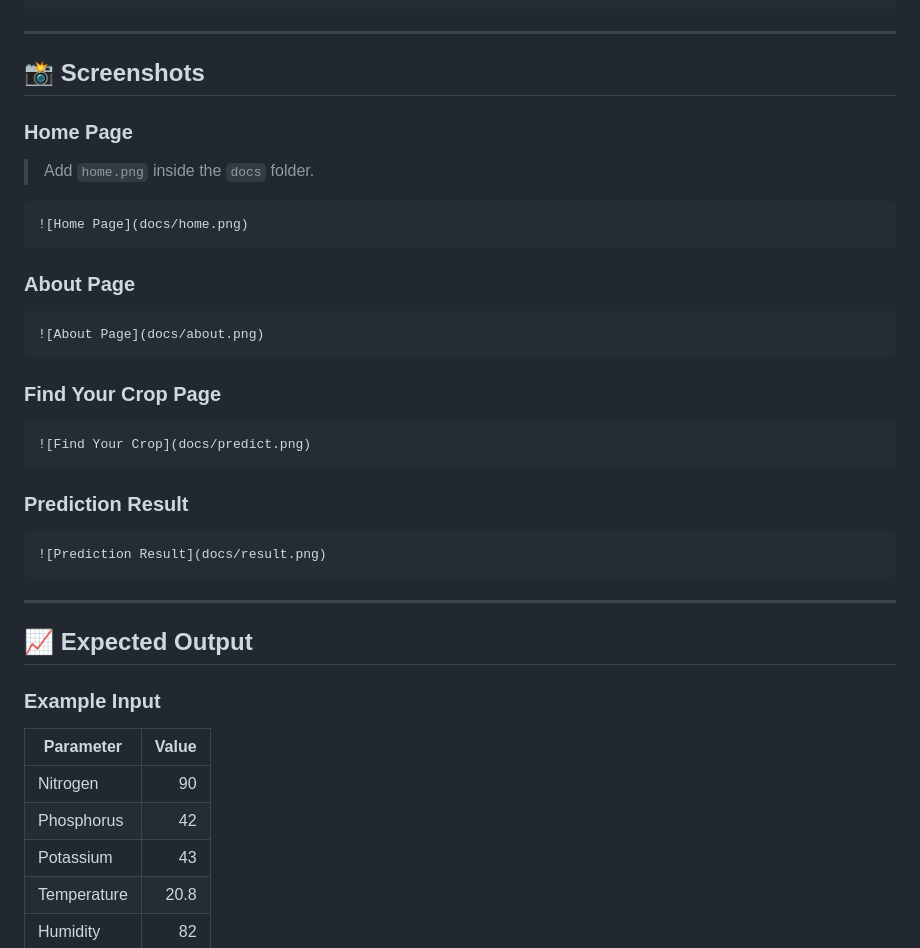
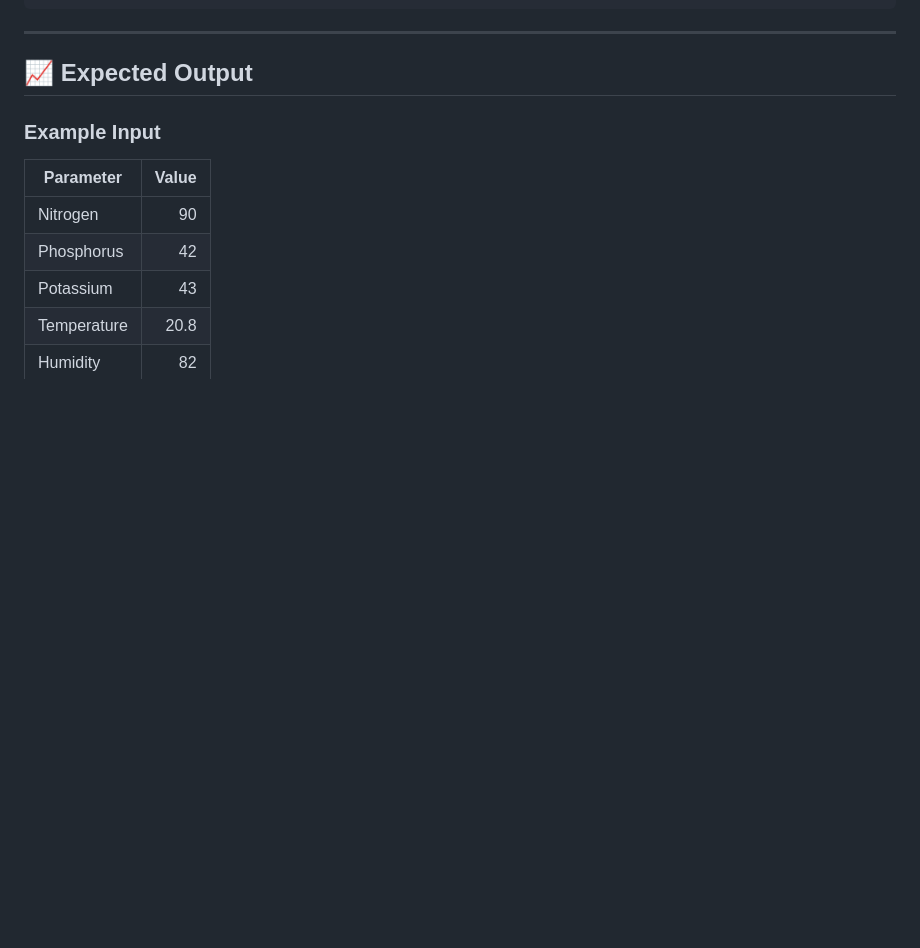
Before and after one commit to Farisa-11/OptiCrop-Smart-Agricultural-Production-Optimization-Engine, a Markdown page: README.md, the part around the change. Drawn GitHub-style; blank space fills up the shorter version.

Commit message:
Removed screenshots section from README

````diff
--- a/README.md
+++ b/README.md
@@ -192,35 +192,6 @@ Recommended Crop Displayed
 
 ---
 
-## 📸 Screenshots
-
-### Home Page
-
-> Add `home.png` inside the `docs` folder.
-
-```markdown
-![Home Page](docs/home.png)
-```
-
-### About Page
-
-```markdown
-![About Page](docs/about.png)
-```
-
-### Find Your Crop Page
-
-```markdown
-![Find Your Crop](docs/predict.png)
-```
-
-### Prediction Result
-
-```markdown
-![Prediction Result](docs/result.png)
-```
-
----
 
 ## 📈 Expected Output
 
````
